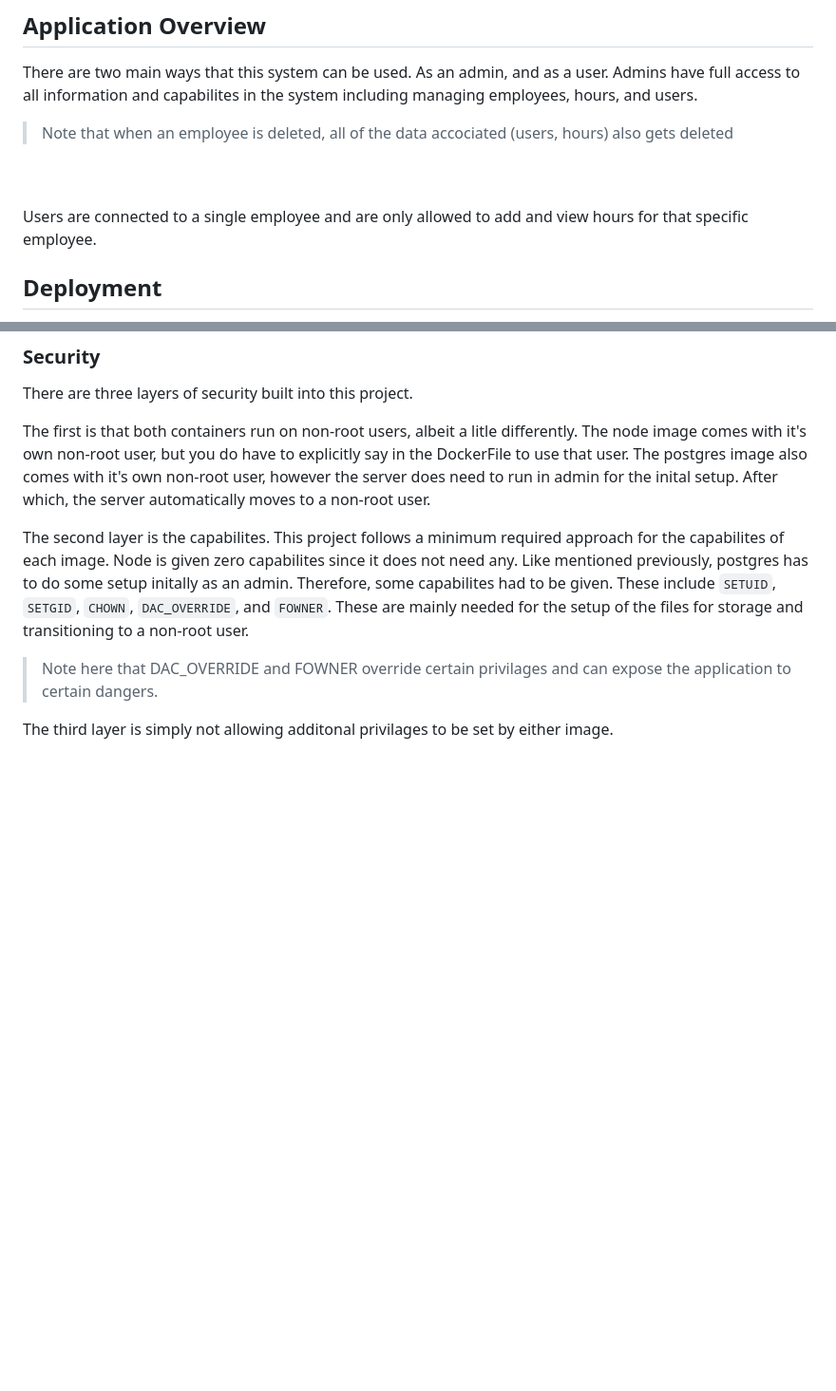
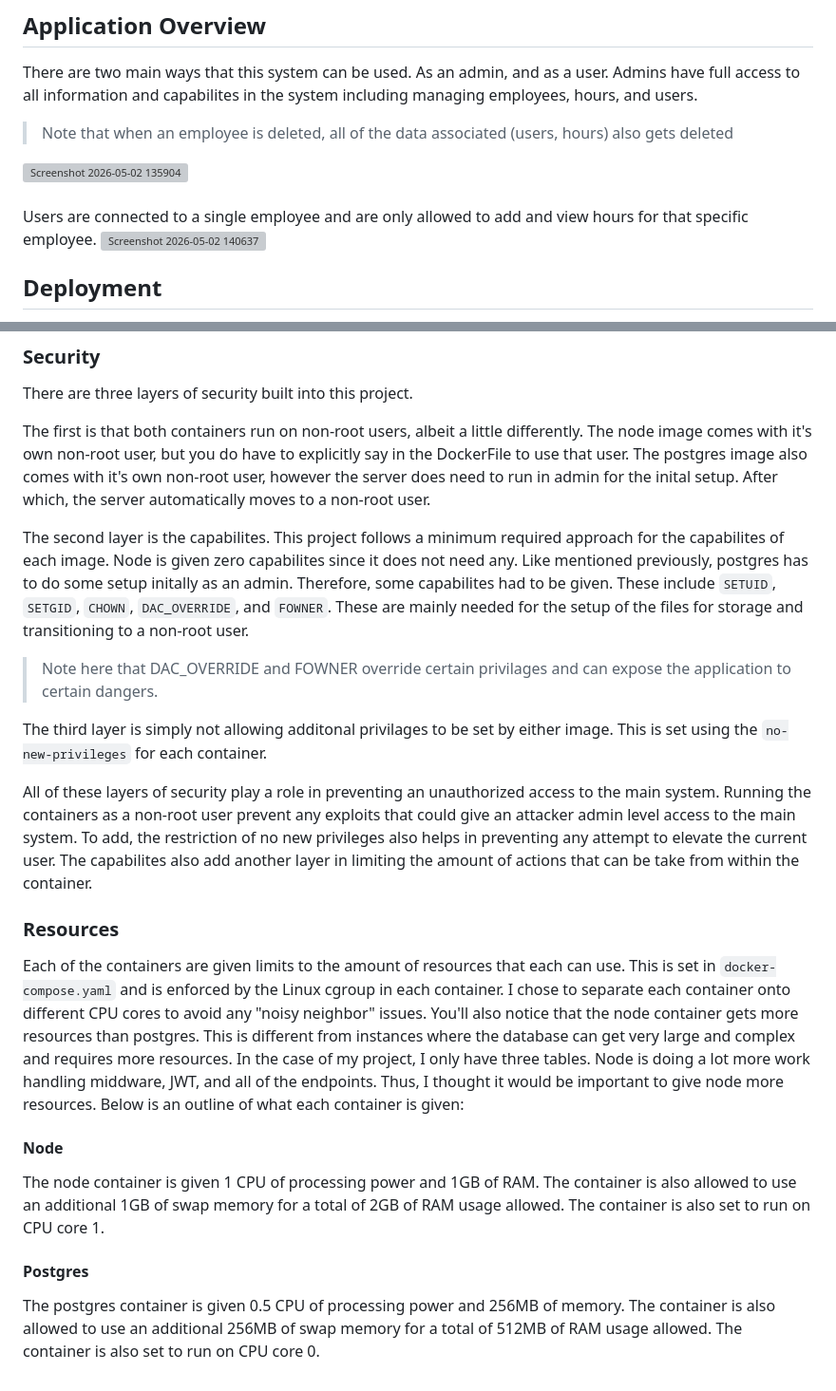
Before and after one commit to kjelstromjr/CSC468-Project, a Markdown page: README.md, 2 parts joined by grey strips. Shown at 95% size. Rendered like a GitHub page; blank space fills up the shorter version; grey boxes are pictures that could not be loaded.

Commit message:
Fix typos and enhance security and resource allocation details in README

```diff
--- a/README.md
+++ b/README.md
@@ -5,12 +5,12 @@ This project implements a simple to use managment platform for employees and hou
 
 ## Application Overview
 There are two main ways that this system can be used. As an admin, and as a user. Admins have full access to all information and capabilites in the system including managing employees, hours, and users.
-> Note that when an employee is deleted, all of the data accociated (users, hours) also gets deleted
+> Note that when an employee is deleted, all of the data associated (users, hours) also gets deleted
 
-<!-- <img width="2553" height="1270" alt="Screenshot 2026-05-02 135904" src="https://github.com/user-attachments/assets/1eca05c1-e3d2-4909-ad16-aaeb77aadf29" /> -->
+<img width="2553" height="1270" alt="Screenshot 2026-05-02 135904" src="https://github.com/user-attachments/assets/1eca05c1-e3d2-4909-ad16-aaeb77aadf29" />
 <br><br>
 Users are connected to a single employee and are only allowed to add and view hours for that specific employee.
-<!-- <img width="2556" height="1270" alt="Screenshot 2026-05-02 140637" src="https://github.com/user-attachments/assets/6e38ece9-e532-4a09-91fa-525b1e7015e2" /> -->
+<img width="2556" height="1270" alt="Screenshot 2026-05-02 140637" src="https://github.com/user-attachments/assets/6e38ece9-e532-4a09-91fa-525b1e7015e2" />
 
 ## Deployment
 > Note that this project does not need to be deployed on CloudLab and can be run on any system with Docker
@@ -58,9 +58,20 @@ All networking for this project is created by the docker compose file. Both cont
 ### Security
 There are three layers of security built into this project.
 
-The first is that both containers run on non-root users, albeit a litle differently. The node image comes with it's own non-root user, but you do have to explicitly say in the DockerFile to use that user. The postgres image also comes with it's own non-root user, however the server does need to run in admin for the inital setup. After which, the server automatically moves to a non-root user.
+The first is that both containers run on non-root users, albeit a little differently. The node image comes with it's own non-root user, but you do have to explicitly say in the DockerFile to use that user. The postgres image also comes with it's own non-root user, however the server does need to run in admin for the inital setup. After which, the server automatically moves to a non-root user.
 
 The second layer is the capabilites. This project follows a minimum required approach for the capabilites of each image. Node is given zero capabilites since it does not need any. Like mentioned previously, postgres has to do some setup initally as an admin. Therefore, some capabilites had to be given. These include `SETUID`, `SETGID`, `CHOWN`, `DAC_OVERRIDE`, and `FOWNER`. These are mainly needed for the setup of the files for storage and transitioning to a non-root user.
 > Note here that DAC_OVERRIDE and FOWNER override certain privilages and can expose the application to certain dangers.
 
-The third layer is simply not allowing additonal privilages to be set by either image.
+The third layer is simply not allowing additonal privilages to be set by either image. This is set using the `no-new-privileges` for each container.
+
+All of these layers of security play a role in preventing an unauthorized access to the main system. Running the containers as a non-root user prevent any exploits that could give an attacker admin level access to the main system. To add, the restriction of no new privileges also helps in preventing any attempt to elevate the current user. The capabilites also add another layer in limiting the amount of actions that can be take from within the container.
+
+### Resources
+Each of the containers are given limits to the amount of resources that each can use. This is set in `docker-compose.yaml` and is enforced by the Linux cgroup in each container. I chose to separate each container onto different CPU cores to avoid any "noisy neighbor" issues. You'll also notice that the node container gets more resources than postgres. This is different from instances where the database can get very large and complex and requires more resources. In the case of my project, I only have three tables. Node is doing a lot more work handling middware, JWT, and all of the endpoints. Thus, I thought it would be important to give node more resources. Below is an outline of what each container is given:
+
+#### Node
+The node container is given 1 CPU of processing power and 1GB of RAM. The container is also allowed to use an additional 1GB of swap memory for a total of 2GB of RAM usage allowed. The container is also set to run on CPU core 1.
+
+#### Postgres
+The postgres container is given 0.5 CPU of processing power and 256MB of memory. The container is also allowed to use an additional 256MB of swap memory for a total of 512MB of RAM usage allowed. The container is also set to run on CPU core 0.
```
